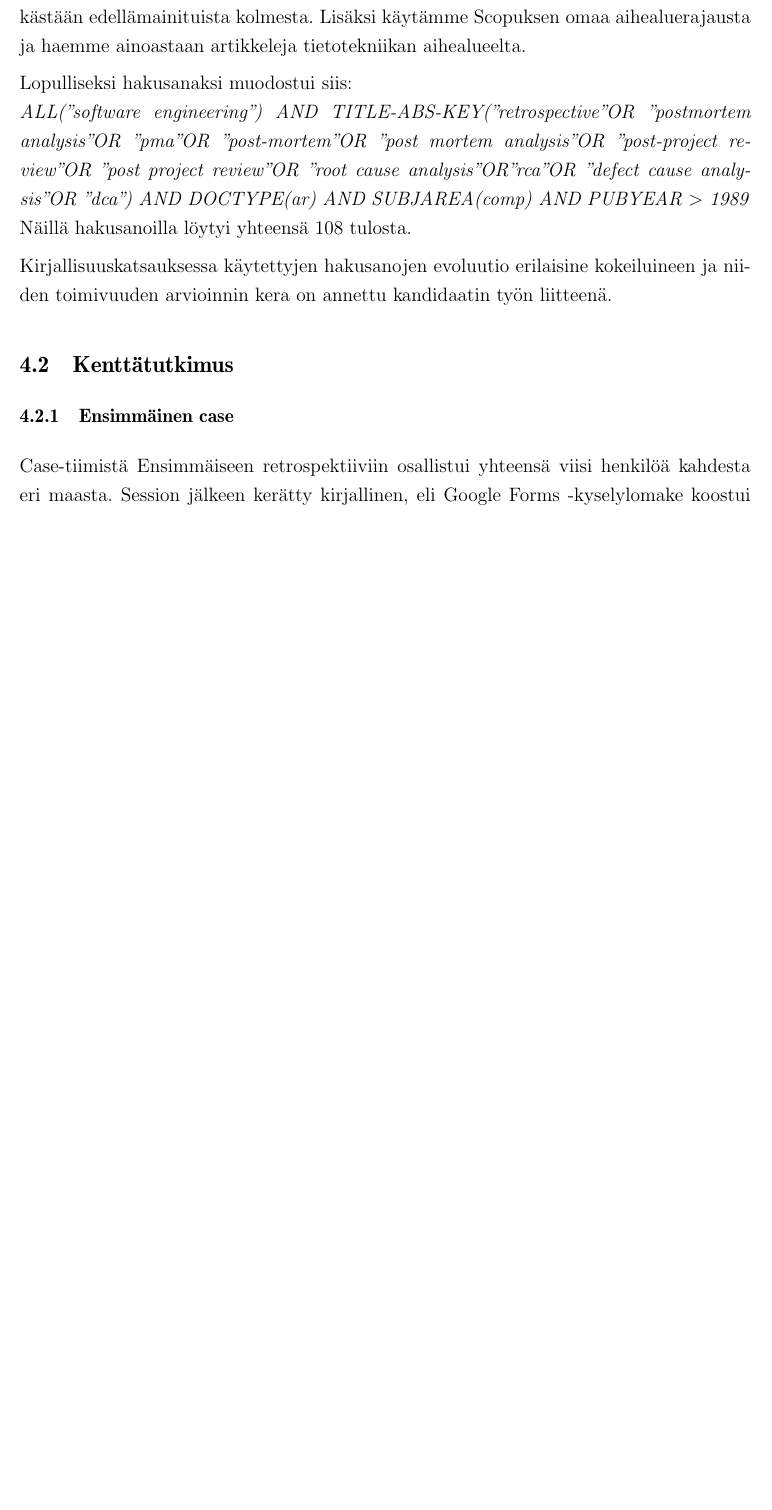
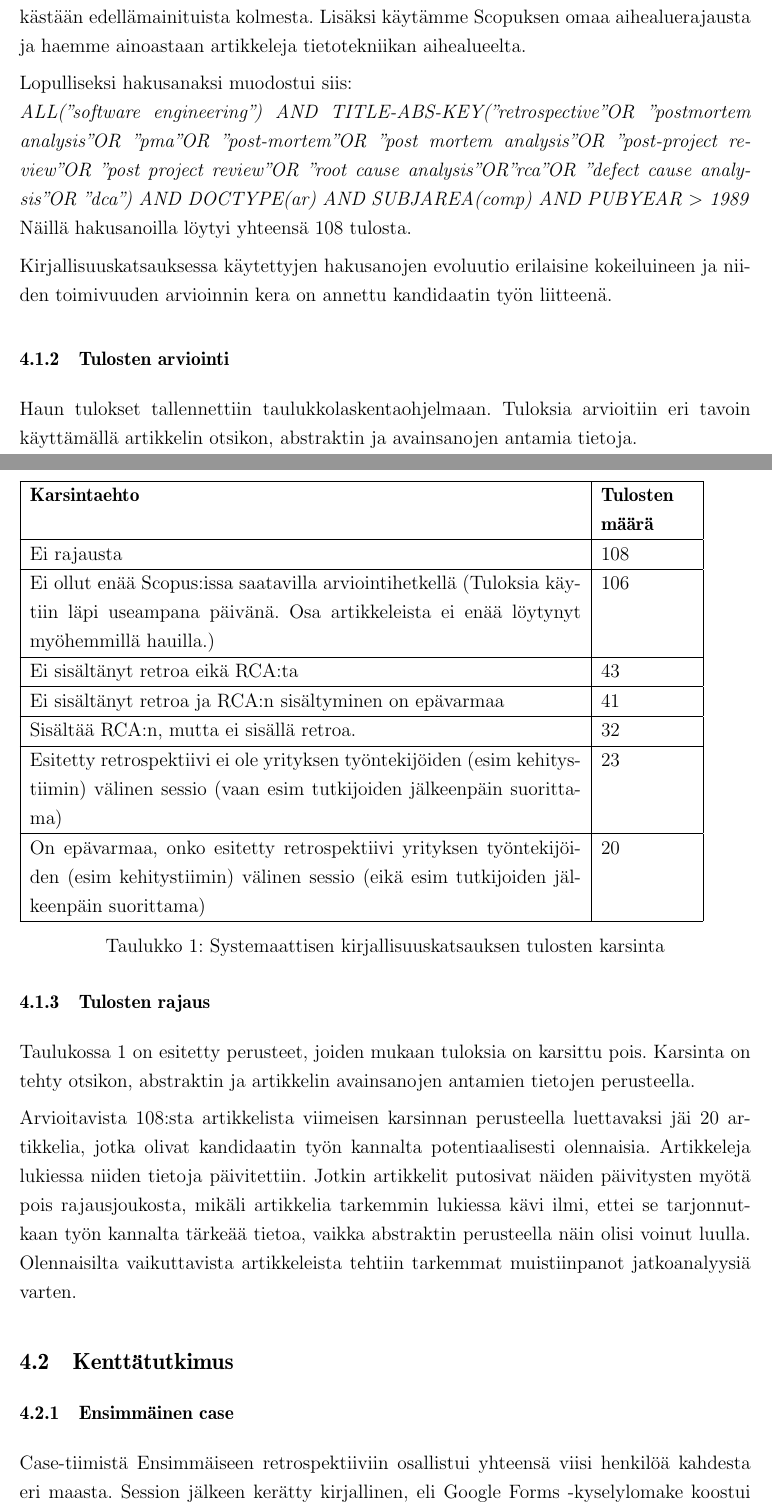
Before and after one commit to thejov/kandi, a LaTeX document (kandi/main.tex, which reads kandi/luku_sisalto.tex): part of page 10 of 14 before the commit and two parts of pages 10 and 11 of 15 after it, the two joined at a grey line, cut so that both start at the same text, the shorter picture padded with empty space. Compiled offline with pdfLaTeX.

Commit message:
V3 palautus

```diff
--- a/kandi/luku_sisalto.tex
+++ b/kandi/luku_sisalto.tex
@@ -90,6 +91,31 @@ Lopulliseksi hakusanaksi muodostui siis:\\
 Näillä hakusanoilla löytyi yhteensä 108 tulosta.
 
 Kirjallisuuskatsauksessa käytettyjen hakusanojen evoluutio erilaisine kokeiluineen ja niiden toimivuuden arvioinnin kera on annettu kandidaatin työn liitteenä.
+
+\subsubsection{Tulosten arviointi}
+Haun tulokset tallennettiin taulukkolaskentaohjelmaan. Tuloksia arvioitiin eri tavoin käyttämällä artikkelin otsikon, abstraktin ja avainsanojen antamia tietoja.
+\clearpage
+
+\subsubsection{Tulosten rajaus}
+Taulukossa 1 on esitetty perusteet, joiden mukaan tuloksia on karsittu pois. Karsinta on tehty otsikon, abstraktin ja artikkelin avainsanojen antamien tietojen perusteella.
+\begin{table}
+    \begin{tabular}{|p{12cm}|p{2cm}|}
+        \hline
+        \textbf{Karsintaehto} & \textbf{Tulosten määrä} \\ \hline
+        Ei rajausta                                                                                                                                               & 108            \\ \hline
+        Ei ollut enää Scopus:issa saatavilla arviointihetkellä (Tuloksia käytiin läpi useampana päivänä. Osa artikkeleista ei enää löytynyt myöhemmillä hauilla.) & 106            \\ \hline
+        Ei sisältänyt retroa eikä RCA:ta                                                                                                                          & 43             \\ \hline
+        Ei sisältänyt retroa ja RCA:n sisältyminen on epävarmaa                                                                                                   & 41             \\ \hline
+        Sisältää RCA:n, mutta ei sisällä retroa.                                                                                                                  & 32             \\ \hline
+        Esitetty retrospektiivi ei ole yrityksen työntekijöiden (esim kehitystiimin) välinen sessio (vaan esim tutkijoiden jälkeenpäin suorittama)                & 23             \\ \hline
+        On epävarmaa, onko esitetty retrospektiivi yrityksen työntekijöiden (esim kehitystiimin) välinen sessio (eikä esim tutkijoiden jälkeenpäin suorittama)    & 20             \\
+        \hline
+    \end{tabular}
+    \caption{Systemaattisen kirjallisuuskatsauksen tulosten karsinta}
+    \label{tab:karsintaehdot_taulukko}
+\end{table}
+
+Arvioitavista 108:sta artikkelista viimeisen karsinnan perusteella luettavaksi jäi 20 artikkelia, jotka olivat kandidaatin työn kannalta potentiaalisesti olennaisia. Artikkeleja lukiessa niiden tietoja päivitettiin. Jotkin artikkelit putosivat näiden päivitysten myötä pois rajausjoukosta, mikäli artikkelia tarkemmin lukiessa kävi ilmi, ettei se tarjonnutkaan työn kannalta tärkeää tietoa, vaikka abstraktin perusteella näin olisi voinut luulla. Olennaisilta vaikuttavista artikkeleista tehtiin tarkemmat muistiinpanot jatkoanalyysiä varten.
 
 \subsection{Kenttätutkimus}
 \subsubsection{Ensimmäinen case}
```
Also changed, not shown: kandi/luku_sisalto.tex (1 more changed lines).
